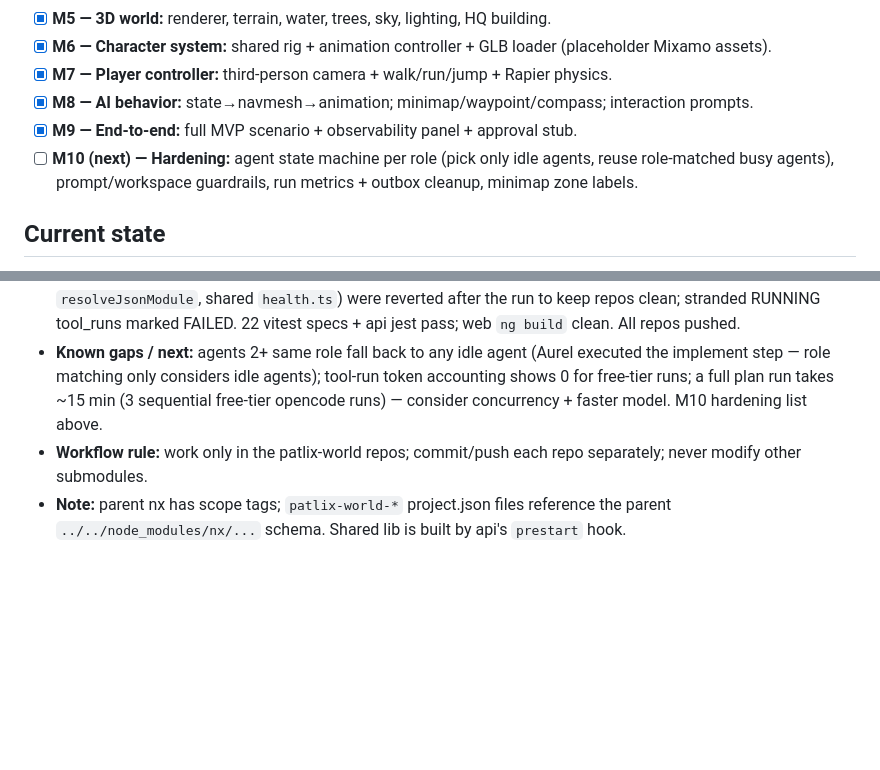
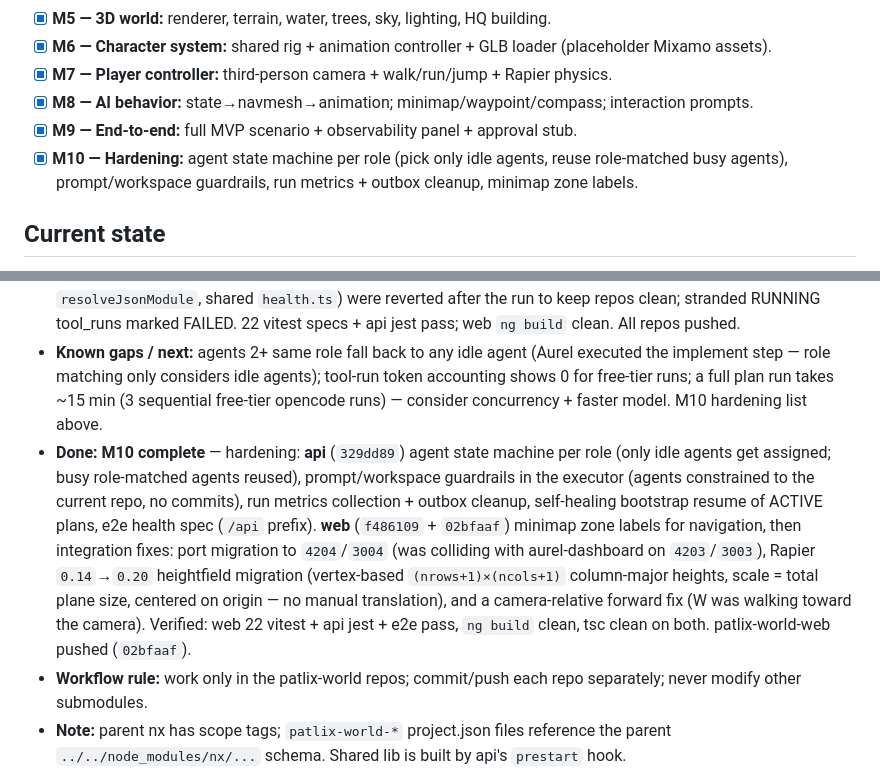
Before and after one commit to PatlixStudio/patlix-workspace, a Markdown page: PATLIX_WORLD_DECISIONS.md, 2 parts joined by grey strips. GitHub-like rendering; blank space fills up the shorter version.

Commit message:
chore: bump patlix-world (M10 integration — ports 4204/3004, Rapier 0.20 heightfield, forward fix, decision log update)

```diff
--- a/PATLIX_WORLD_DECISIONS.md
+++ b/PATLIX_WORLD_DECISIONS.md
@@ -48,7 +48,7 @@
 - [x] **M7 — Player controller:** third-person camera + walk/run/jump + Rapier physics.
 - [x] **M8 — AI behavior:** state→navmesh→animation; minimap/waypoint/compass; interaction prompts.
 - [x] **M9 — End-to-end:** full MVP scenario + observability panel + approval stub.
-- [ ] **M10 (next) — Hardening:** agent state machine per role (pick only idle agents, reuse role-matched busy agents), prompt/workspace guardrails, run metrics + outbox cleanup, minimap zone labels.
+- [x] **M10 — Hardening:** agent state machine per role (pick only idle agents, reuse role-matched busy agents), prompt/workspace guardrails, run metrics + outbox cleanup, minimap zone labels.
 
 ## Current state
 
@@ -63,6 +63,7 @@
 - **Done:** **M8 complete** — AI behavior HUD: `WaypointService` (flag marker + ring in the 3D scene, `distanceTo`/`bearingTo` compass math), `InteractionService` (per-frame raycast from the camera center → nearest agent within 6m in front → `[E] Inspect` prompt; E selects the agent in the store → inspector), `Minimap` component (canvas top-down: zones by kind, agents colored by status, player arrow from live position/heading, waypoint flag; click sets a waypoint; compass strip N/E + waypoint distance/bearing), `PlayerControllerService` now exposes `position`/`heading`/`moving` signals for the HUD, `ThreeWorldAdapter` does smooth waypoint travel for NAVIGATING/ASSIGNED agents (walk animation + heading while traveling). World shell wires E-key + interaction prompt button + minimap overlay. 21 vitest specs pass; `ng build` clean; dev server restarted on :4203 after stale-cache NG2012.
 - **Done:** **M9 complete** — end-to-end AI workforce: **approval gate** (`PlanStatus.PENDING_APPROVAL`/`REJECTED`; `POST /plans/:id/approve`|`/reject`; `OrchestrationRequest.requireApproval` default true via `ORCHESTRATION_REQUIRE_APPROVAL`), **ExecutorModule** (sequential real-work driver: agent NAVIGATING→walk→`ToolsService.executeAndWait` (opencode), step/plan status progression, self-healing bootstrap resume of ACTIVE plans with unfinished steps), **observability** (`Timeline` panel: live event feed with agent/task/plan/system filters; `PlanPanel` loads plans on init + approval/reject buttons + live step dots; `Minimap` auto-fits zone bounds). Verified live: seeded scenario "Ship a version footer" → approved via API → agents traveled (NAVIGATING) → ran real opencode runs in `apps/patlix-world-web` (analyze Developer-01, implement, review Designer-01) → plan COMPLETED, all steps COMPLETED. Found during e2e: api `nest start --watch` restarts if an agent writes outside its repo (it touched `libs/patlix-world-shared` → added prompt constraint "work only inside current repo, no commits"); executor was stranded once by a restart → fixed via bootstrap resume. Agent demo artifacts (orphan version-footer component, version.ts, tsconfig `resolveJsonModule`, shared `health.ts`) were reverted after the run to keep repos clean; stranded RUNNING tool_runs marked FAILED. 22 vitest specs + api jest pass; web `ng build` clean. All repos pushed.
 - **Known gaps / next:** agents 2+ same role fall back to any idle agent (Aurel executed the implement step — role matching only considers idle agents); tool-run token accounting shows 0 for free-tier runs; a full plan run takes ~15 min (3 sequential free-tier opencode runs) — consider concurrency + faster model. M10 hardening list above.
+- **Done:** **M10 complete** — hardening: **api** (`329dd89`) agent state machine per role (only idle agents get assigned; busy role-matched agents reused), prompt/workspace guardrails in the executor (agents constrained to the current repo, no commits), run metrics collection + outbox cleanup, self-healing bootstrap resume of ACTIVE plans, e2e health spec (`/api` prefix). **web** (`f486109` + `02bfaaf`) minimap zone labels for navigation, then integration fixes: port migration to `4204`/`3004` (was colliding with aurel-dashboard on `4203`/`3003`), Rapier `0.14`→`0.20` heightfield migration (vertex-based `(nrows+1)×(ncols+1)` column-major heights, scale = total plane size, centered on origin — no manual translation), and a camera-relative forward fix (W was walking toward the camera). Verified: web 22 vitest + api jest + e2e pass, `ng build` clean, tsc clean on both. patlix-world-web pushed (`02bfaaf`).
 - **Workflow rule:** work only in the patlix-world repos; commit/push each repo separately; never modify other submodules.
 - **Note:** parent nx has scope tags; `patlix-world-*` project.json files reference the parent `../../node_modules/nx/...` schema. Shared lib is built by api's `prestart` hook.
 
```
